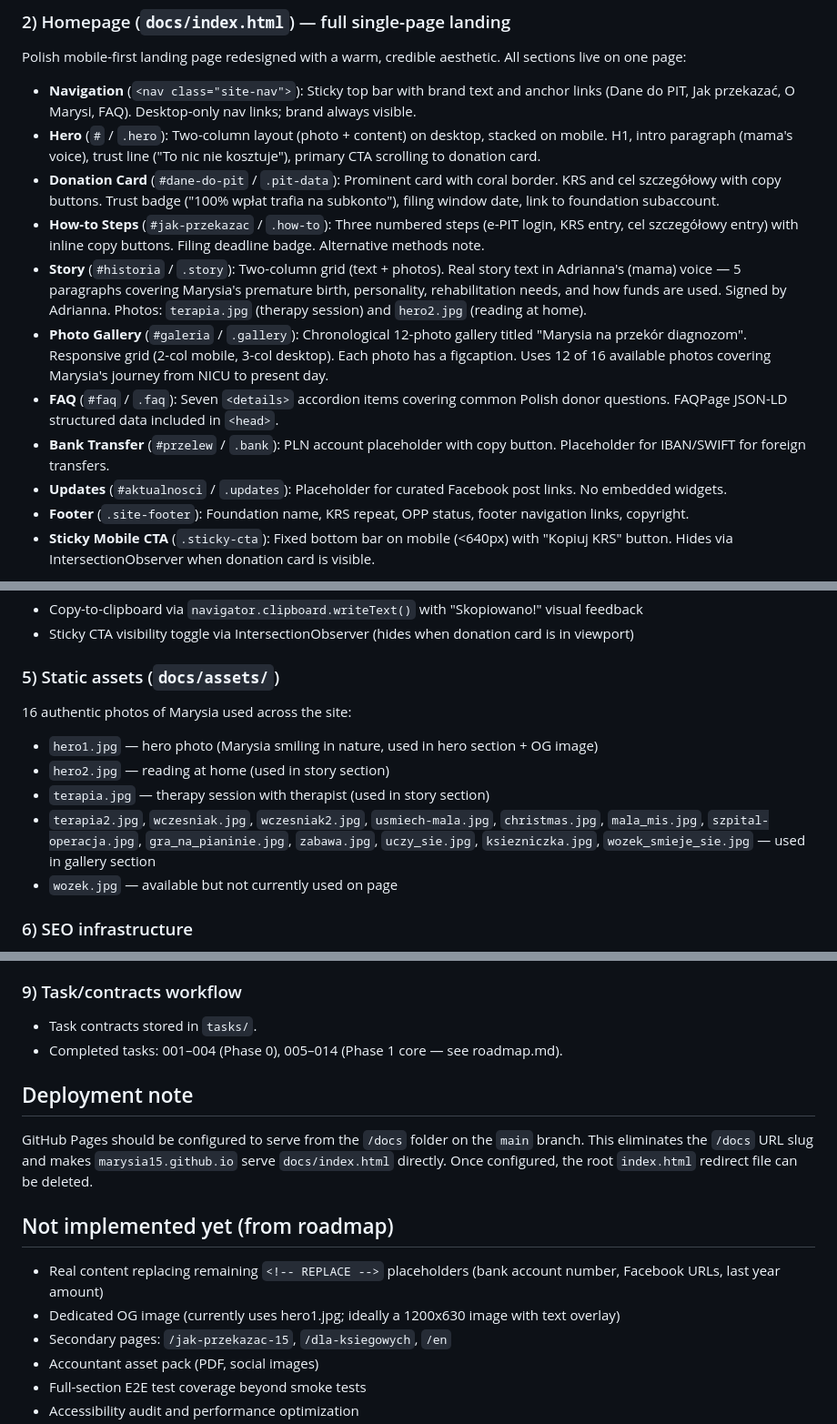
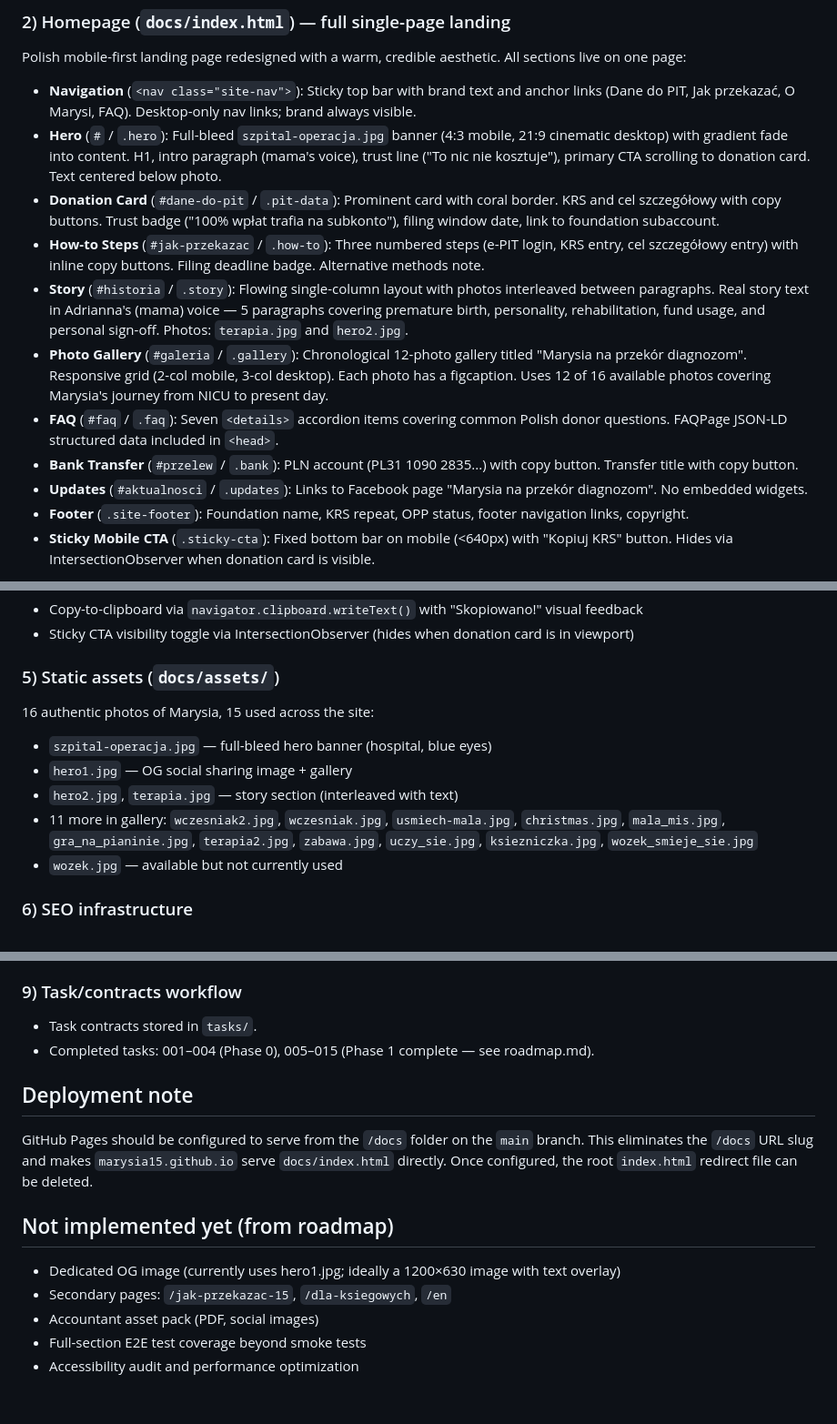
Before and after one commit to marysia15/marysia15.github.io, a Markdown page: ARCHITECTURE.md, 3 parts joined by grey strips. Shown at 91% size. Rendered like a GitHub page; blank space fills up the shorter version.

```diff
--- a/ARCHITECTURE.md
+++ b/ARCHITECTURE.md
@@ -15,14 +15,14 @@ Static GitHub Pages site for Marysia 1.5% PIT campaign. No backend, no build pip
 Polish mobile-first landing page redesigned with a warm, credible aesthetic. All sections live on one page:
 
 - **Navigation** (`<nav class="site-nav">`): Sticky top bar with brand text and anchor links (Dane do PIT, Jak przekazać, O Marysi, FAQ). Desktop-only nav links; brand always visible.
-- **Hero** (`#` / `.hero`): Two-column layout (photo + content) on desktop, stacked on mobile. H1, intro paragraph (mama's voice), trust line ("To nic nie kosztuje"), primary CTA scrolling to donation card.
+- **Hero** (`#` / `.hero`): Full-bleed `szpital-operacja.jpg` banner (4:3 mobile, 21:9 cinematic desktop) with gradient fade into content. H1, intro paragraph (mama's voice), trust line ("To nic nie kosztuje"), primary CTA scrolling to donation card. Text centered below photo.
 - **Donation Card** (`#dane-do-pit` / `.pit-data`): Prominent card with coral border. KRS and cel szczegółowy with copy buttons. Trust badge ("100% wpłat trafia na subkonto"), filing window date, link to foundation subaccount.
 - **How-to Steps** (`#jak-przekazac` / `.how-to`): Three numbered steps (e-PIT login, KRS entry, cel szczegółowy entry) with inline copy buttons. Filing deadline badge. Alternative methods note.
-- **Story** (`#historia` / `.story`): Two-column grid (text + photos). Real story text in Adrianna's (mama) voice — 5 paragraphs covering Marysia's premature birth, personality, rehabilitation needs, and how funds are used. Signed by Adrianna. Photos: `terapia.jpg` (therapy session) and `hero2.jpg` (reading at home).
+- **Story** (`#historia` / `.story`): Flowing single-column layout with photos interleaved between paragraphs. Real story text in Adrianna's (mama) voice — 5 paragraphs covering premature birth, personality, rehabilitation, fund usage, and personal sign-off. Photos: `terapia.jpg` and `hero2.jpg`.
 - **Photo Gallery** (`#galeria` / `.gallery`): Chronological 12-photo gallery titled "Marysia na przekór diagnozom". Responsive grid (2-col mobile, 3-col desktop). Each photo has a figcaption. Uses 12 of 16 available photos covering Marysia's journey from NICU to present day.
 - **FAQ** (`#faq` / `.faq`): Seven `<details>` accordion items covering common Polish donor questions. FAQPage JSON-LD structured data included in `<head>`.
-- **Bank Transfer** (`#przelew` / `.bank`): PLN account placeholder with copy button. Placeholder for IBAN/SWIFT for foreign transfers.
-- **Updates** (`#aktualnosci` / `.updates`): Placeholder for curated Facebook post links. No embedded widgets.
+- **Bank Transfer** (`#przelew` / `.bank`): PLN account (PL31 1090 2835...) with copy button. Transfer title with copy button.
+- **Updates** (`#aktualnosci` / `.updates`): Links to Facebook page "Marysia na przekór diagnozom". No embedded widgets.
 - **Footer** (`.site-footer`): Foundation name, KRS repeat, OPP status, footer navigation links, copyright.
 - **Sticky Mobile CTA** (`.sticky-cta`): Fixed bottom bar on mobile (<640px) with "Kopiuj KRS" button. Hides via IntersectionObserver when donation card is visible.
 
@@ -48,12 +48,12 @@ CSS custom properties define a consistent design system:
 - Sticky CTA visibility toggle via IntersectionObserver (hides when donation card is in viewport)
 
 ### 5) Static assets (`docs/assets/`)
-16 authentic photos of Marysia used across the site:
-- `hero1.jpg` — hero photo (Marysia smiling in nature, used in hero section + OG image)
-- `hero2.jpg` — reading at home (used in story section)
-- `terapia.jpg` — therapy session with therapist (used in story section)
-- `terapia2.jpg`, `wczesniak.jpg`, `wczesniak2.jpg`, `usmiech-mala.jpg`, `christmas.jpg`, `mala_mis.jpg`, `szpital-operacja.jpg`, `gra_na_pianinie.jpg`, `zabawa.jpg`, `uczy_sie.jpg`, `ksiezniczka.jpg`, `wozek_smieje_sie.jpg` — used in gallery section
-- `wozek.jpg` — available but not currently used on page
+16 authentic photos of Marysia, 15 used across the site:
+- `szpital-operacja.jpg` — full-bleed hero banner (hospital, blue eyes)
+- `hero1.jpg` — OG social sharing image + gallery
+- `hero2.jpg`, `terapia.jpg` — story section (interleaved with text)
+- 11 more in gallery: `wczesniak2.jpg`, `wczesniak.jpg`, `usmiech-mala.jpg`, `christmas.jpg`, `mala_mis.jpg`, `gra_na_pianinie.jpg`, `terapia2.jpg`, `zabawa.jpg`, `uczy_sie.jpg`, `ksiezniczka.jpg`, `wozek_smieje_sie.jpg`
+- `wozek.jpg` — available but not currently used
 
 ### 6) SEO infrastructure
 - `docs/robots.txt` exists and references sitemap.
@@ -78,14 +78,13 @@ CSS custom properties define a consistent design system:
 
 ### 9) Task/contracts workflow
 - Task contracts stored in `tasks/`.
-- Completed tasks: 001–004 (Phase 0), 005–014 (Phase 1 core — see roadmap.md).
+- Completed tasks: 001–004 (Phase 0), 005–015 (Phase 1 complete — see roadmap.md).
 
 ## Deployment note
 GitHub Pages should be configured to serve from the `/docs` folder on the `main` branch. This eliminates the `/docs` URL slug and makes `marysia15.github.io` serve `docs/index.html` directly. Once configured, the root `index.html` redirect file can be deleted.
 
 ## Not implemented yet (from roadmap)
-- Real content replacing remaining `<!-- REPLACE -->` placeholders (bank account number, Facebook URLs, last year amount)
-- Dedicated OG image (currently uses hero1.jpg; ideally a 1200x630 image with text overlay)
+- Dedicated OG image (currently uses hero1.jpg; ideally a 1200×630 image with text overlay)
 - Secondary pages: `/jak-przekazac-15`, `/dla-ksiegowych`, `/en`
 - Accountant asset pack (PDF, social images)
 - Full-section E2E test coverage beyond smoke tests
```
Also changed, not shown: tasks/roadmap.md (+17 -23 lines).
